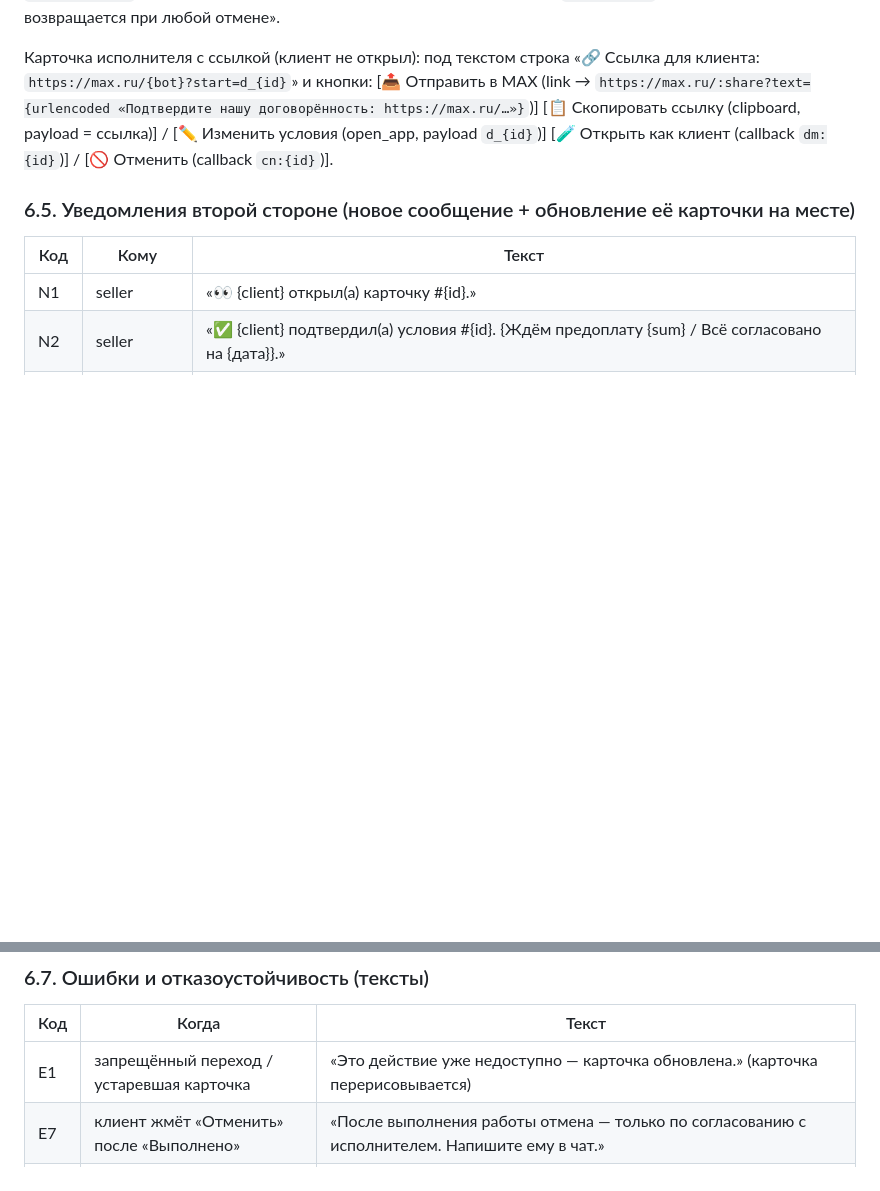
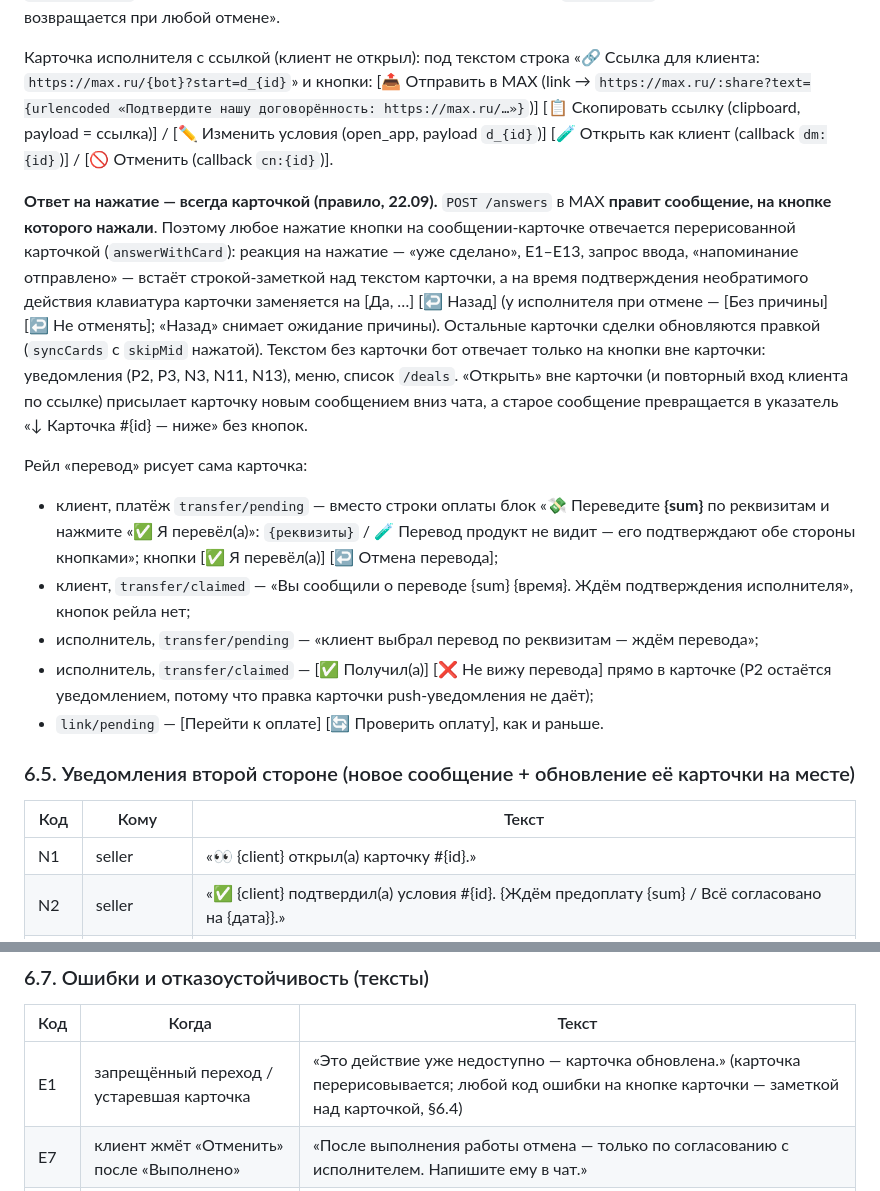
Before and after one commit to OrbyteTeam/dogovorilis, a Markdown page: docs/SPEC.md, 2 parts joined by grey strips. GitHub-like rendering; blank space fills up the shorter version.

Commit message:
spec: ответ на кнопку карточки — всегда карточкой, рейл «перевод» рисует карточка
POST /answers в MAX правит нажатое сообщение, поэтому текстовый ответ на
кнопку карточки либо стирал её кнопки, либо тут же затирался syncCards.
Правило и состояния рейла «перевод» — в §6.4, E1 — в §6.7.

```diff
--- a/docs/SPEC.md
+++ b/docs/SPEC.md
@@ -318,6 +318,26 @@ provider_payment_id, текст). `seq` — монотонный внутри с
 и кнопки: [📤 Отправить в MAX (link → `https://max.ru/:share?text={urlencoded «Подтвердите нашу договорённость: https://max.ru/…»}`)]
 [📋 Скопировать ссылку (clipboard, payload = ссылка)] / [✏️ Изменить условия (open_app, payload `d_{id}`)] [🧪 Открыть как клиент (callback `dm:{id}`)] / [🚫 Отменить (callback `cn:{id}`)].
 
+**Ответ на нажатие — всегда карточкой (правило, 22.09).** `POST /answers` в MAX **правит сообщение, на кнопке
+которого нажали**. Поэтому любое нажатие кнопки на сообщении-карточке отвечается перерисованной карточкой
+(`answerWithCard`): реакция на нажатие — «уже сделано», E1–E13, запрос ввода, «напоминание отправлено» — встаёт
+строкой-заметкой над текстом карточки, а на время подтверждения необратимого действия клавиатура карточки
+заменяется на [Да, …] [↩️ Назад] (у исполнителя при отмене — [Без причины] [↩️ Не отменять]; «Назад» снимает
+ожидание причины). Остальные карточки сделки обновляются правкой (`syncCards` с `skipMid` нажатой). Текстом без
+карточки бот отвечает только на кнопки вне карточки: уведомления (P2, P3, N3, N11, N13), меню, список `/deals`.
+«Открыть» вне карточки (и повторный вход клиента по ссылке) присылает карточку новым сообщением вниз чата, а
+старое сообщение превращается в указатель «↓ Карточка #{id} — ниже» без кнопок.
+
+Рейл «перевод» рисует сама карточка:
+- клиент, платёж `transfer/pending` — вместо строки оплаты блок «💸 Переведите **{sum}** по реквизитам и нажмите
+  «✅ Я перевёл(а)»: `{реквизиты}` / 🧪 Перевод продукт не видит — его подтверждают обе стороны кнопками»;
+  кнопки [✅ Я перевёл(а)] [↩️ Отмена перевода];
+- клиент, `transfer/claimed` — «Вы сообщили о переводе {sum} {время}. Ждём подтверждения исполнителя», кнопок рейла нет;
+- исполнитель, `transfer/pending` — «клиент выбрал перевод по реквизитам — ждём перевода»;
+- исполнитель, `transfer/claimed` — [✅ Получил(а)] [❌ Не вижу перевода] прямо в карточке (P2 остаётся уведомлением,
+  потому что правка карточки push-уведомления не даёт);
+- `link/pending` — [Перейти к оплате] [🔄 Проверить оплату], как и раньше.
+
 ### 6.5. Уведомления второй стороне (новое сообщение + обновление её карточки на месте)
 | Код | Кому | Текст |
 |---|---|---|
@@ -356,7 +376,7 @@ provider_payment_id, текст). `seq` — монотонный внутри с
 ### 6.7. Ошибки и отказоустойчивость (тексты)
 | Код | Когда | Текст |
 |---|---|---|
-| E1 | запрещённый переход / устаревшая карточка | «Это действие уже недоступно — карточка обновлена.» (карточка перерисовывается) |
+| E1 | запрещённый переход / устаревшая карточка | «Это действие уже недоступно — карточка обновлена.» (карточка перерисовывается; любой код ошибки на кнопке карточки — заметкой над карточкой, §6.4) |
 | E7 | клиент жмёт «Отменить» после «Выполнено» | «После выполнения работы отмена — только по согласованию с исполнителем. Напишите ему в чат.» |
 | E13 | повторное «Я перевёл(а)» раньше 10 минут | «Подождите — исполнитель ещё проверяет предыдущее сообщение о переводе.» |
 | E9 | ошибка провайдера при создании ссылки | «Не удалось создать ссылку на оплату (провайдер недоступен). Попробуйте через минуту или выберите перевод по реквизитам.» |
```
